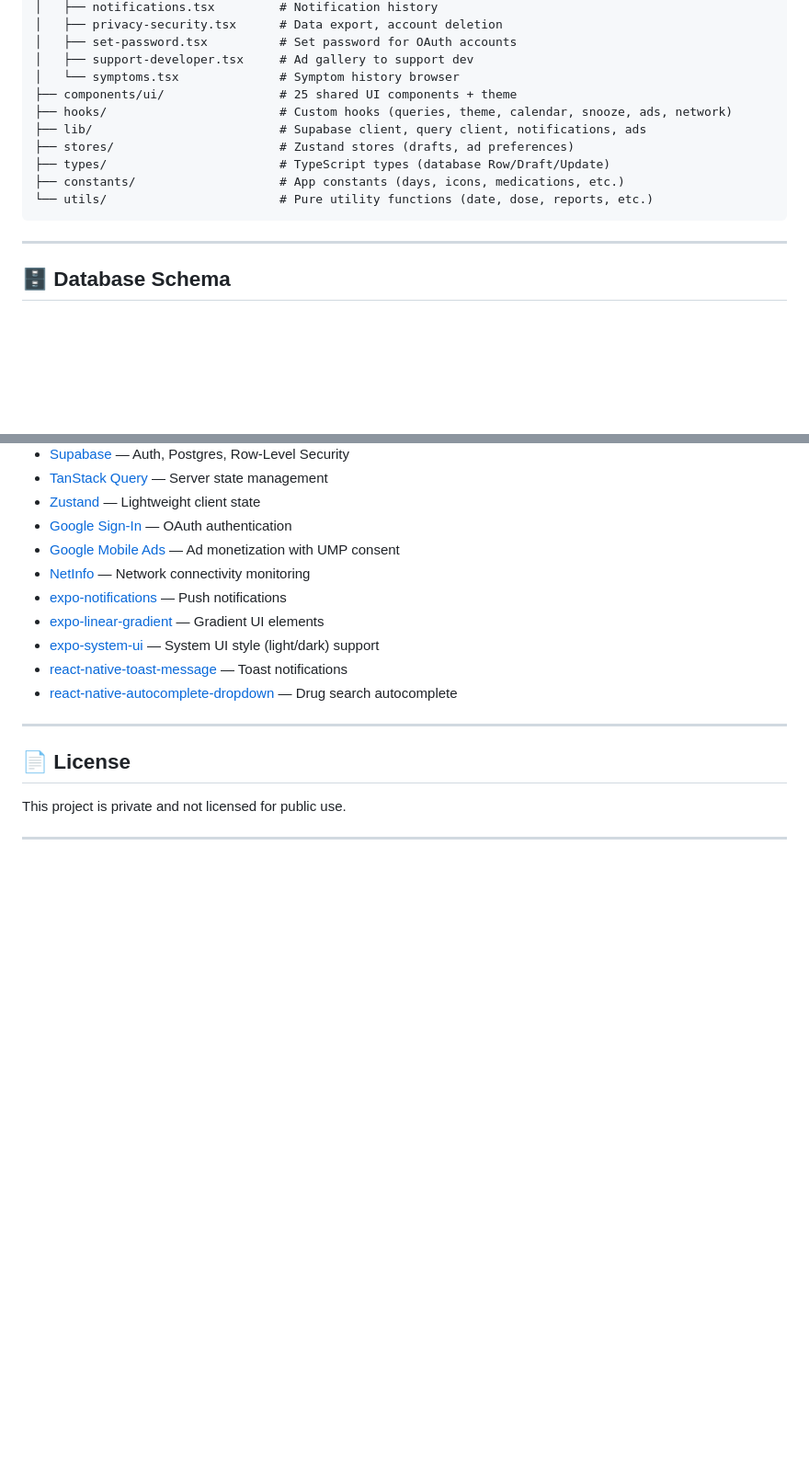
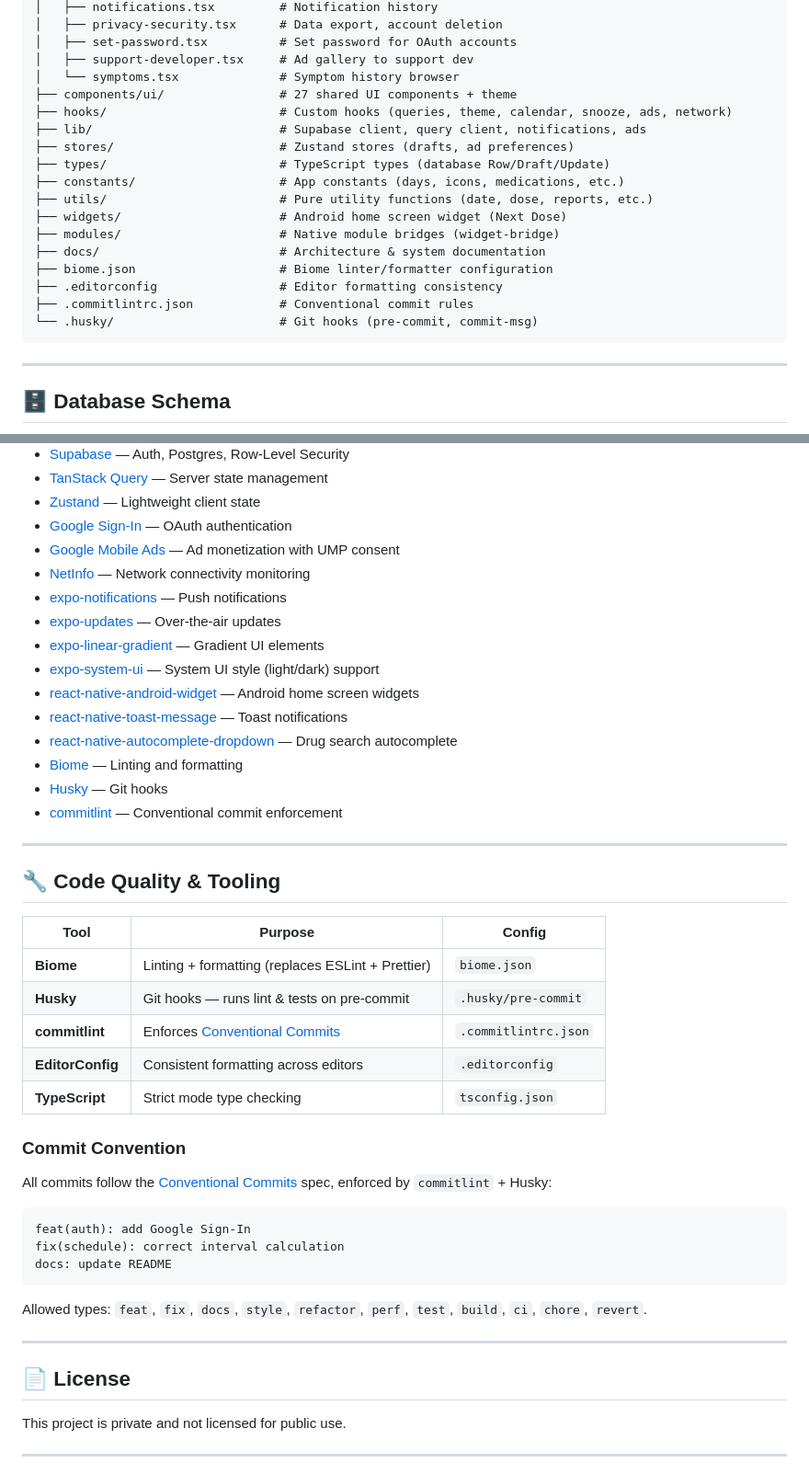
Before and after one commit to PanagiotisKaraliolios/medication-tracker, a Markdown page: README.md, 2 parts joined by grey strips. Shown at 92% size. Drawn GitHub-style; blank space fills up the shorter version.

````diff
--- a/README.md
+++ b/README.md
@@ -204,13 +218,20 @@ medication-tracker/
 │   ├── set-password.tsx          # Set password for OAuth accounts
 │   ├── support-developer.tsx     # Ad gallery to support dev
 │   └── symptoms.tsx              # Symptom history browser
-├── components/ui/                # 25 shared UI components + theme
+├── components/ui/                # 27 shared UI components + theme
 ├── hooks/                        # Custom hooks (queries, theme, calendar, snooze, ads, network)
 ├── lib/                          # Supabase client, query client, notifications, ads
 ├── stores/                       # Zustand stores (drafts, ad preferences)
 ├── types/                        # TypeScript types (database Row/Draft/Update)
 ├── constants/                    # App constants (days, icons, medications, etc.)
-└── utils/                        # Pure utility functions (date, dose, reports, etc.)
+├── utils/                        # Pure utility functions (date, dose, reports, etc.)
+├── widgets/                      # Android home screen widget (Next Dose)
+├── modules/                      # Native module bridges (widget-bridge)
+├── docs/                         # Architecture & system documentation
+├── biome.json                    # Biome linter/formatter configuration
+├── .editorconfig                 # Editor formatting consistency
+├── .commitlintrc.json            # Conventional commit rules
+└── .husky/                       # Git hooks (pre-commit, commit-msg)
 ```
 
 ---
@@ -449,10 +477,39 @@ function makeStyles(c: ColorScheme) {
 - [Google Mobile Ads](https://docs.page/invertase/react-native-google-mobile-ads) — Ad monetization with UMP consent
 - [NetInfo](https://github.com/react-native-netinfo/react-native-netinfo) — Network connectivity monitoring
 - [expo-notifications](https://docs.expo.dev/versions/latest/sdk/notifications/) — Push notifications
+- [expo-updates](https://docs.expo.dev/versions/latest/sdk/updates/) — Over-the-air updates
 - [expo-linear-gradient](https://docs.expo.dev/versions/latest/sdk/linear-gradient/) — Gradient UI elements
 - [expo-system-ui](https://docs.expo.dev/versions/latest/sdk/system-ui/) — System UI style (light/dark) support
+- [react-native-android-widget](https://github.com/nicoryo03/react-native-android-widget) — Android home screen widgets
 - [react-native-toast-message](https://github.com/calintamas/react-native-toast-message) — Toast notifications
 - [react-native-autocomplete-dropdown](https://github.com/onmotion/react-native-autocomplete-dropdown) — Drug search autocomplete
+- [Biome](https://biomejs.dev/) — Linting and formatting
+- [Husky](https://typicode.github.io/husky/) — Git hooks
+- [commitlint](https://commitlint.js.org/) — Conventional commit enforcement
+
+---
+
+## 🔧 Code Quality & Tooling
+
+| Tool | Purpose | Config |
+|---|---|---|
+| **Biome** | Linting + formatting (replaces ESLint + Prettier) | `biome.json` |
+| **Husky** | Git hooks — runs lint & tests on pre-commit | `.husky/pre-commit` |
+| **commitlint** | Enforces [Conventional Commits](https://www.conventionalcommits.org/) | `.commitlintrc.json` |
+| **EditorConfig** | Consistent formatting across editors | `.editorconfig` |
+| **TypeScript** | Strict mode type checking | `tsconfig.json` |
+
+### Commit Convention
+
+All commits follow the [Conventional Commits](https://www.conventionalcommits.org/) spec, enforced by `commitlint` + Husky:
+
+```
+feat(auth): add Google Sign-In
+fix(schedule): correct interval calculation
+docs: update README
+```
+
+Allowed types: `feat`, `fix`, `docs`, `style`, `refactor`, `perf`, `test`, `build`, `ci`, `chore`, `revert`.
 
 ---
 
````
Also changed, not shown: other parts of README.md (+25 -4 lines), FEATURES.md (+1 -1 lines).
